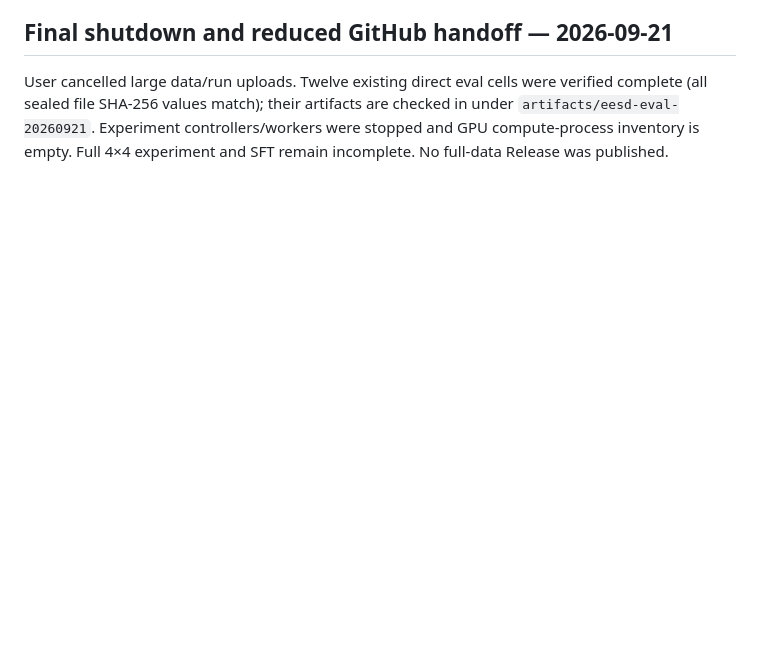
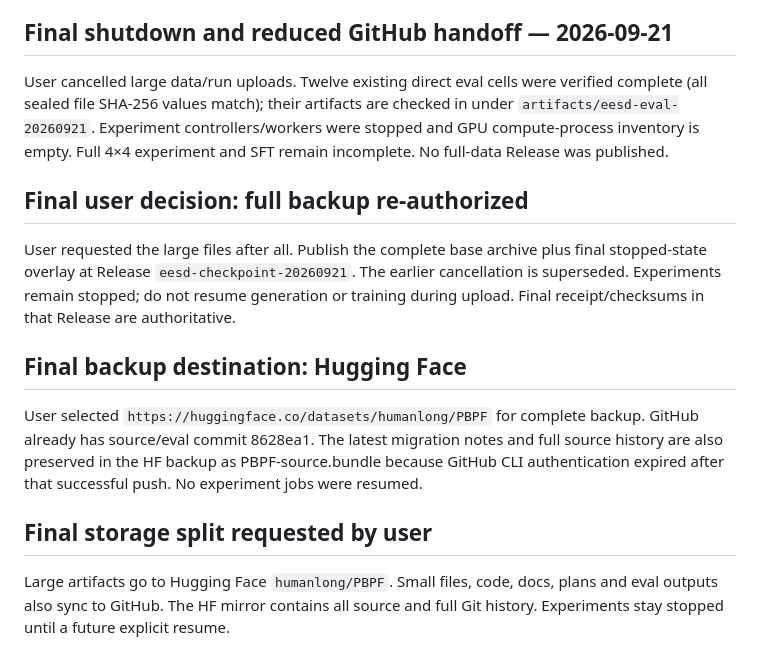
Before and after one commit to yuhanlydia/PBPF, a Markdown page: STATUS.md, the part around the change. GitHub-like rendering; blank space fills up the shorter version.

Commit message:
Sync final EESD Hugging Face backup and shutdown handoff

```diff
--- a/STATUS.md
+++ b/STATUS.md
@@ -63,3 +63,24 @@ verified complete (all sealed file SHA-256 values match); their artifacts are
 checked in under `artifacts/eesd-eval-20260921`. Experiment controllers/workers
 were stopped and GPU compute-process inventory is empty. Full 4×4 experiment
 and SFT remain incomplete. No full-data Release was published.
+
+## Final user decision: full backup re-authorized
+
+User requested the large files after all. Publish the complete base archive plus
+final stopped-state overlay at Release `eesd-checkpoint-20260921`. The earlier
+cancellation is superseded. Experiments remain stopped; do not resume generation
+or training during upload. Final receipt/checksums in that Release are authoritative.
+
+## Final backup destination: Hugging Face
+
+User selected `https://huggingface.co/datasets/humanlong/PBPF` for complete backup.
+GitHub already has source/eval commit 8628ea1. The latest migration notes and full
+source history are also preserved in the HF backup as PBPF-source.bundle because
+GitHub CLI authentication expired after that successful push. No experiment jobs
+were resumed.
+
+## Final storage split requested by user
+
+Large artifacts go to Hugging Face `humanlong/PBPF`. Small files, code, docs,
+plans and eval outputs also sync to GitHub. The HF mirror contains all source
+and full Git history. Experiments stay stopped until a future explicit resume.
```
